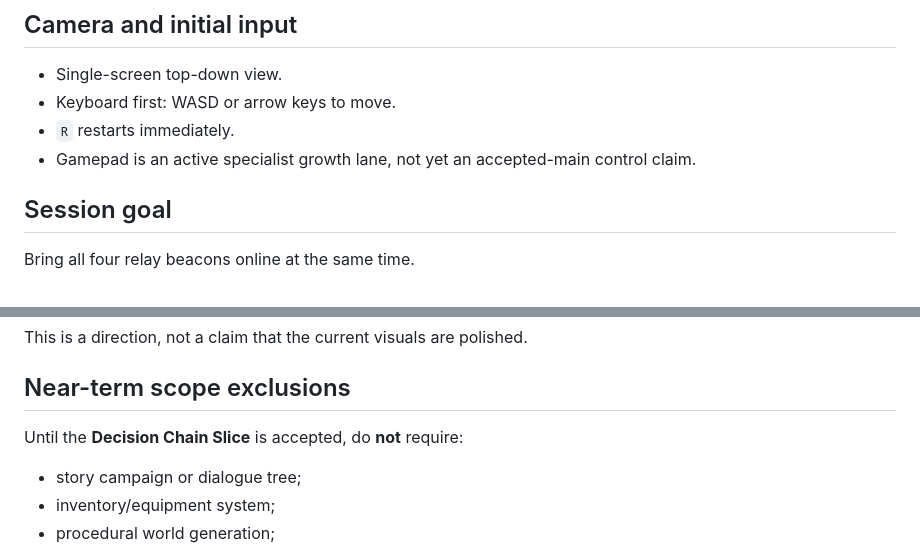
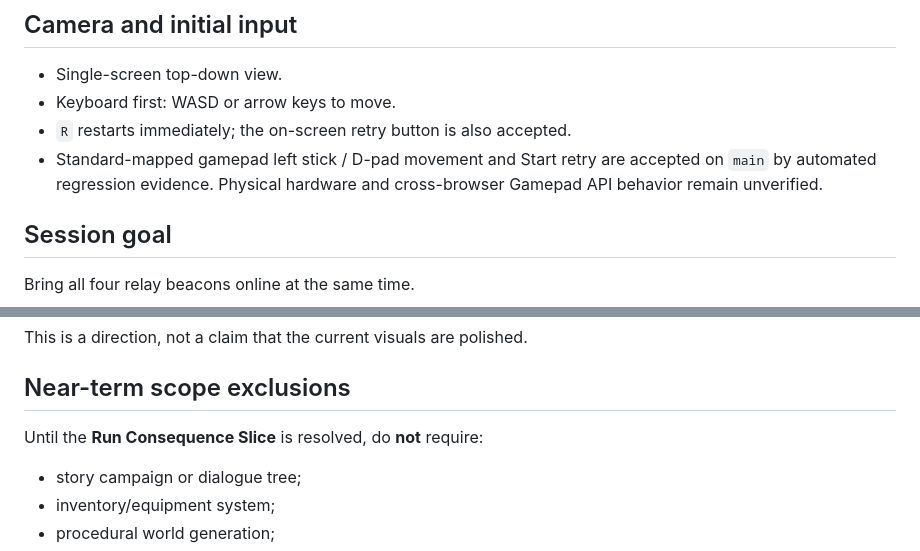
Before and after one commit to mike-axiom-mir/axm-ghost-studio, a Markdown page: GAME_CHARTER.md, 2 parts joined by grey strips. Rendered like a GitHub page.

```diff
--- a/GAME_CHARTER.md
+++ b/GAME_CHARTER.md
@@ -18,8 +18,8 @@ The intended early loop is:
 ## Camera and initial input
 - Single-screen top-down view.
 - Keyboard first: WASD or arrow keys to move.
-- `R` restarts immediately.
-- Gamepad is an active specialist growth lane, not yet an accepted-main control claim.
+- `R` restarts immediately; the on-screen retry button is also accepted.
+- Standard-mapped gamepad left stick / D-pad movement and Start retry are accepted on `main` by automated regression evidence. Physical hardware and cross-browser Gamepad API behavior remain unverified.
 
 ## Session goal
 Bring all four relay beacons online at the same time.
@@ -38,7 +38,7 @@ The runner's carried charge drains continuously away from the central core. If p
 This is a direction, not a claim that the current visuals are polished.
 
 ## Near-term scope exclusions
-Until the **Decision Chain Slice** is accepted, do **not** require:
+Until the **Run Consequence Slice** is resolved, do **not** require:
 - story campaign or dialogue tree;
 - inventory/equipment system;
 - procedural world generation;
```
Also changed, not shown: other parts of GAME_CHARTER.md (+21 -11 lines).
